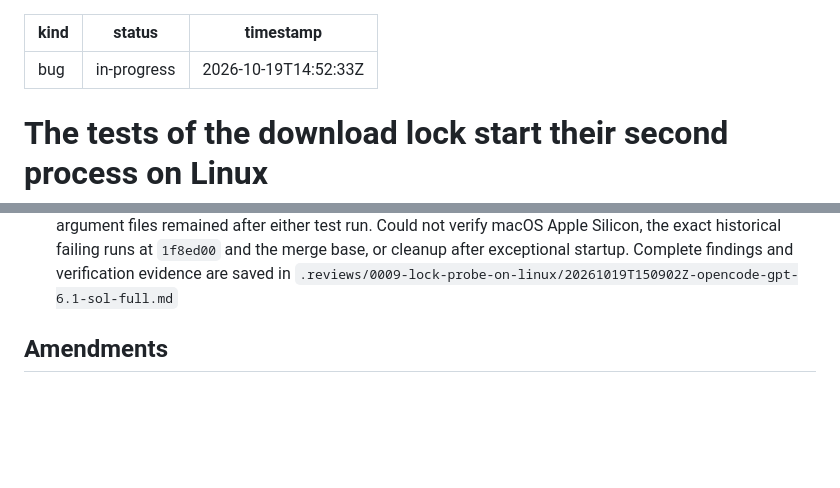
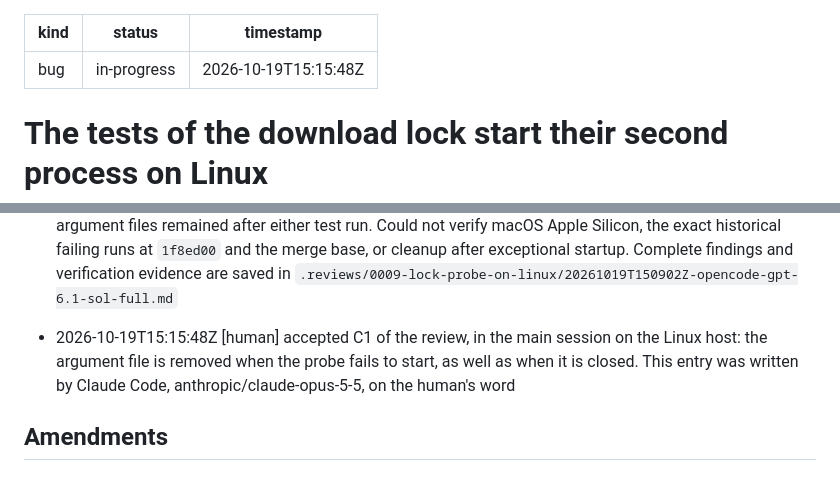
Before and after one commit to norareit/aloudrite-intellij, a Markdown page: changes/0009-lock-probe-on-linux/record.md, 2 parts joined by grey strips. Drawn GitHub-style; blank space fills up the shorter version.

Commit message:
bugfix-0009 Record the acceptance of C1

```diff
--- a/changes/0009-lock-probe-on-linux/record.md
+++ b/changes/0009-lock-probe-on-linux/record.md
@@ -1,7 +1,7 @@
 ---
 kind: bug
 status: in-progress
-timestamp: 2026-10-19T14:52:33Z
+timestamp: 2026-10-19T15:15:48Z
 ---
 
 # The tests of the download lock start their second process on Linux
@@ -74,5 +74,8 @@ timestamp: 2026-10-19T14:52:33Z
   after either test run. Could not verify macOS Apple Silicon, the exact historical failing runs at `1f8ed00` and
   the merge base, or cleanup after exceptional startup. Complete findings and verification evidence are saved in
   `.reviews/0009-lock-probe-on-linux/20261019T150902Z-opencode-gpt-6.1-sol-full.md`
+- 2026-10-19T15:15:48Z [human] accepted C1 of the review, in the main session on the Linux host: the argument file is removed
+  when the probe fails to start, as well as when it is closed. This entry was written by Claude Code,
+  anthropic/claude-opus-5-5, on the human's word
 
 ## Amendments
```
